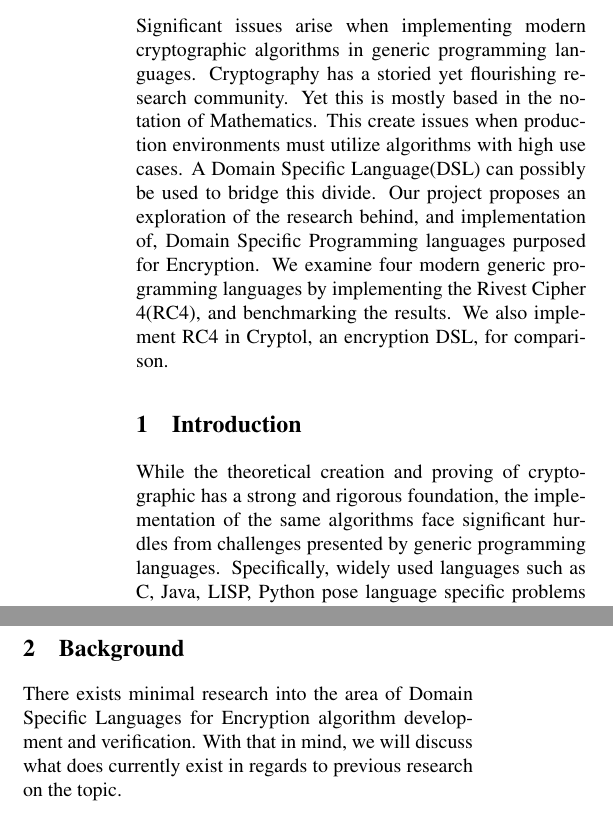
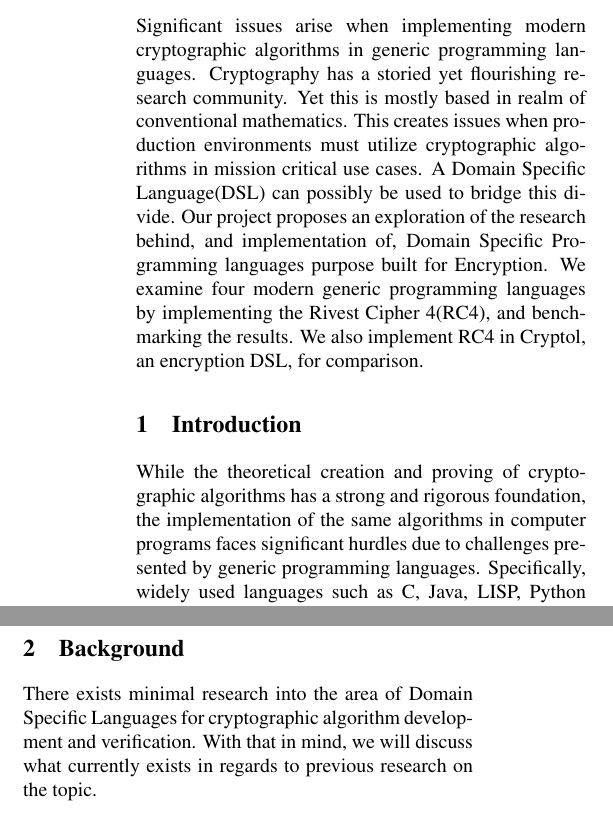
Before and after one commit to atbarker/FunWithSemantics, a LaTeX document (FinalPaper/203.tex, which reads FinalPaper/background.tex, FinalPaper/intro.tex): two parts of the columns of page 1 of 6, joined at a grey line, cut so that both start at the same text. Compiled offline with pdfLaTeX; a LaTeX package or settings file that is missing is left out.

Commit message:
some edits to intro and background

```diff
--- a/FinalPaper/203.tex
+++ b/FinalPaper/203.tex
@@ -82,7 +82,7 @@
 
 \renewcommand{\thefootnote}{\fnsymbol{footnote}}
 \subsection*{Abstract}
-Significant issues arise when implementing modern cryptographic algorithms in generic programming languages. Cryptography has a storied yet flourishing research community. Yet this is mostly based in the notation of Mathematics. This create issues when production environments must utilize algorithms with high use cases. A Domain Specific Language(DSL) can possibly be used to bridge this divide. Our project proposes an exploration of the research behind, and implementation of, Domain Specific Programming languages purposed for Encryption.  We examine four modern generic programming languages by implementing the Rivest Cipher 4(RC4), and benchmarking the results. We also implement RC4 in Cryptol, an encryption DSL, for comparison.
+Significant issues arise when implementing modern cryptographic algorithms in generic programming languages. Cryptography has a storied yet flourishing research community. Yet this is mostly based in realm of conventional mathematics. This creates issues when production environments must utilize cryptographic algorithms in mission critical use cases. A Domain Specific Language(DSL) can possibly be used to bridge this divide. Our project proposes an exploration of the research behind, and implementation of, Domain Specific Programming languages purpose built for Encryption.  We examine four modern generic programming languages by implementing the Rivest Cipher 4(RC4), and benchmarking the results. We also implement RC4 in Cryptol, an encryption DSL, for comparison.
 
 \input{intro}
 
--- a/FinalPaper/background.tex
+++ b/FinalPaper/background.tex
@@ -1,5 +1,5 @@
 \section{Background}
-There exists minimal research into the area of Domain Specific Languages for Encryption algorithm development and verification. With that in mind, we will discuss what does currently exist in regards to previous research on the topic.
+There exists minimal research into the area of Domain Specific Languages for cryptographic algorithm development and verification. With that in mind, we will discuss what currently exists in regards to previous research on the topic.
 
 \subsection{Domain Specific Languages}
  A Domain Specific Language is a programming language specifically designed to facilitate purpose driven coding. DSL's can be divided into markup, modeling, and programming. Our exploration of previous work will only discuss Programming Domain Specific Languages.
--- a/FinalPaper/intro.tex
+++ b/FinalPaper/intro.tex
@@ -1,2 +1,2 @@
 \section{Introduction}
-While the theoretical creation and proving of cryptographic has a strong and rigorous foundation, the implementation of the same algorithms face significant hurdles from challenges presented by generic programming languages. Specifically, widely used languages such as C, Java, LISP, Python pose language specific problems regarding information leakage and lack of performance when implementing modern cryptography \cite{Lewis}. Even more troubling can be the difficulty in simply understanding the written algorithm or writing the algorithm due to a lack of tools \cite{Agosta}. In this project, we discuss previously proposed Encryption Domain Specific Languages and explore the need for an alternative encryption based Domain Specific Language(DSL).  We also study the challenges faced by modern languages by implementing and benchmarking a modern cryptographic algorithm, RC4, in C, Java, Python, and LISP. Furthermore, we also implement RC4 in Cryptol, a modern and maintained Encryption DSL to provide a counterpoint to the generic language implementations with the hypothesis that Cryptol, or another Encryption DSL, can be as performant as the generic languages while improving readability and and providing provable correctness.
+While the theoretical creation and proving of cryptographic algorithms has a strong and rigorous foundation, the implementation of the same algorithms in computer programs faces significant hurdles due to challenges presented by generic programming languages. Specifically, widely used languages such as C, Java, LISP, Python pose language specific problems regarding information leakage and lack of performance when implementing modern cryptography \cite{Lewis}. Even more troubling can be the difficulty in simply understanding the written algorithm or writing the algorithm due to a lack of tools \cite{Agosta}. In this project, we discuss previously proposed Encryption Domain Specific Languages and explore the need for an alternative encryption based Domain Specific Language(DSL).  We also study the challenges faced by modern languages by implementing and benchmarking a modern cryptographic algorithm, RC4, in C, Java, Python, and LISP. Furthermore, we also implement RC4 in Cryptol, a modern and maintained Encryption DSL to provide a counterpoint to the generic language implementations with the hypothesis that Cryptol, or another Encryption DSL, can be as performant as the generic languages while improving readability and and providing provable correctness.
```
Also changed, not shown: FinalPaper/203.tex (2 more changed lines), FinalPaper/background.tex (2 more changed lines).
